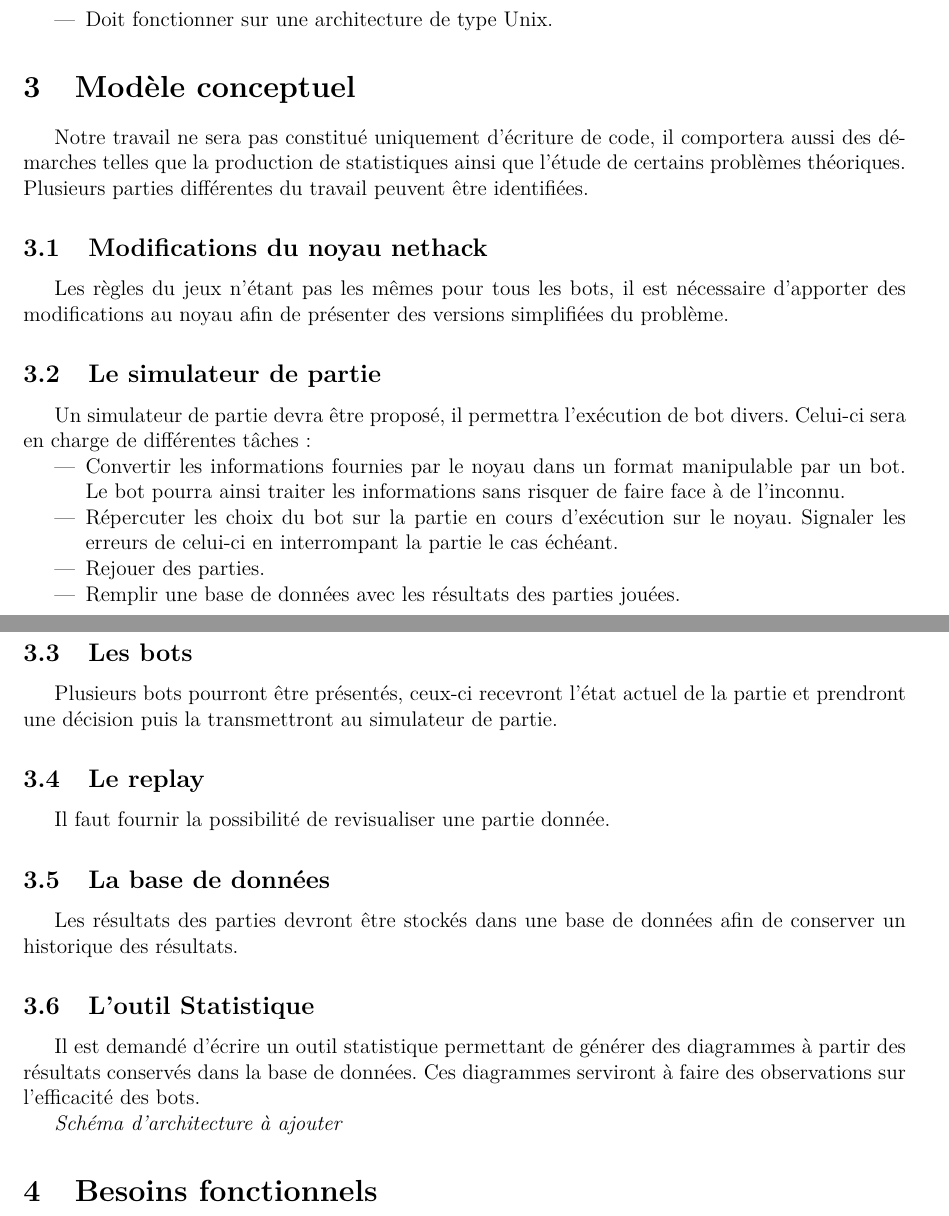
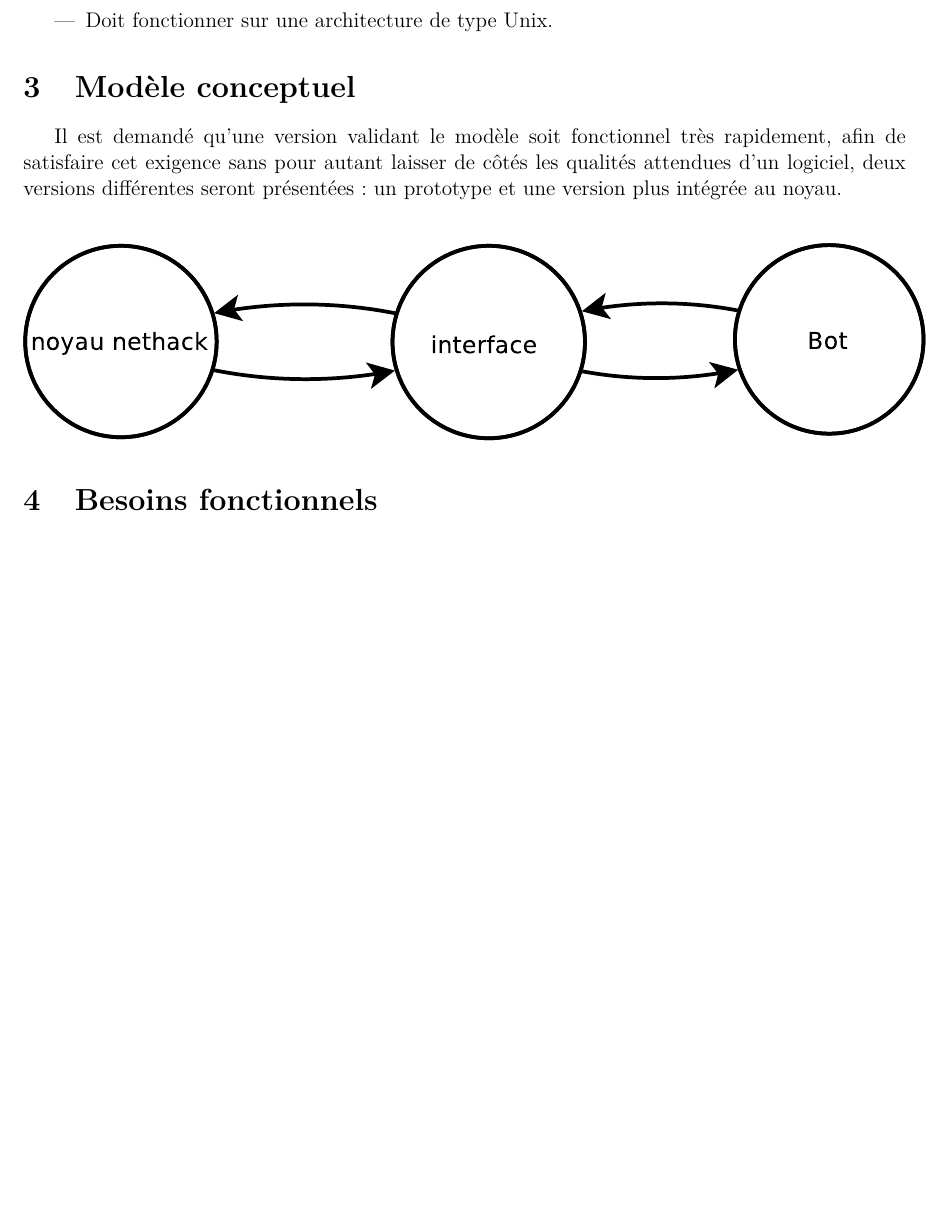
Before and after one commit to medrimonia/pfa-nethack-management, a LaTeX document (document-de-specifications.tex): two parts of pages 1 and 2 of 6 before the commit and part of page 1 of 5 after it, the two joined at a grey line, cut so that both start at the same text, the shorter picture padded with empty space. Compiled offline with pdfLaTeX.

Commit message:
ajout du protype d'architecture et début remodelage de la partie archi

```diff
--- a/document-de-specifications.tex
+++ b/document-de-specifications.tex
@@ -5,6 +5,7 @@
 \usepackage[utf8]{inputenc}
 \usepackage[francais]{babel}
 
+\usepackage{graphicx}
 \usepackage{lmodern}
 
 \geometry{margin=2cm}
@@ -38,41 +39,11 @@
 
 \section{Modèle conceptuel}
 
-Notre travail ne sera pas constitué uniquement d'écriture de code, il comportera aussi des démarches telles que la production de statistiques ainsi que l'étude de certains problèmes théoriques. Plusieurs parties différentes du travail peuvent être identifiées.
+Il est demandé qu'une version validant le modèle soit fonctionnel très rapidement, afin de satisfaire cet exigence sans pour autant laisser de côtés les qualités attendues d'un logiciel, deux versions différentes seront présentées : un prototype et une version plus intégrée au noyau.
 
-\subsection{Modifications du noyau nethack}
-
-Les règles du jeux n'étant pas les mêmes pour tous les bots, il est nécessaire d'apporter des modifications au noyau afin de présenter des versions simplifiées du problème.
-
-\subsection{Le simulateur de partie}
-
-Un simulateur de partie devra être proposé, il permettra l'exécution de
-bot divers. Celui-ci sera en charge de différentes tâches :
-\begin{itemize}
-	\item Convertir les informations fournies par le noyau dans un format manipulable par un bot. Le bot pourra ainsi traiter les informations sans risquer de faire face à de l'inconnu.
-	\item Répercuter les choix du bot sur la partie en cours d'exécution sur le noyau. Signaler les erreurs de celui-ci en interrompant la partie le cas échéant.
-	\item Rejouer des parties.
-	\item Remplir une base de données avec les résultats des parties jouées.
-\end{itemize}
-
-\subsection{Les bots}
-
-Plusieurs bots pourront être présentés, ceux-ci recevront l'état actuel de la partie et prendront une décision puis la transmettront au simulateur de partie.
-
-\subsection{Le replay}
-
-Il faut fournir la possibilité de revisualiser une partie donnée.
-
-\subsection{La base de données}
-
-Les résultats des parties devront être stockés dans une base de données afin de conserver un historique des résultats.
-
-\subsection{L'outil Statistique}
-
-Il est demandé d'écrire un outil statistique permettant de générer des diagrammes à partir des résultats conservés dans la base de données. Ces diagrammes serviront à faire des observations sur l'efficacité des bots.
-
-\emph{Schéma d'architecture à ajouter}
-
+\begin{center}
+  \includegraphics[width=180mm]{diagrammes/proto_archi.eps}
+\end{center}
 
 \section{Besoins fonctionnels}
 
```
